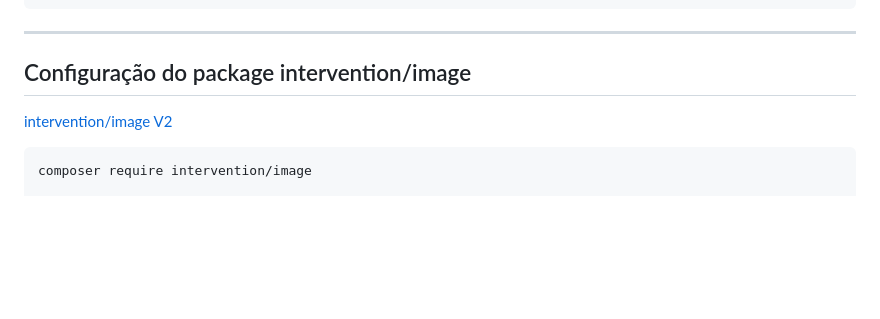
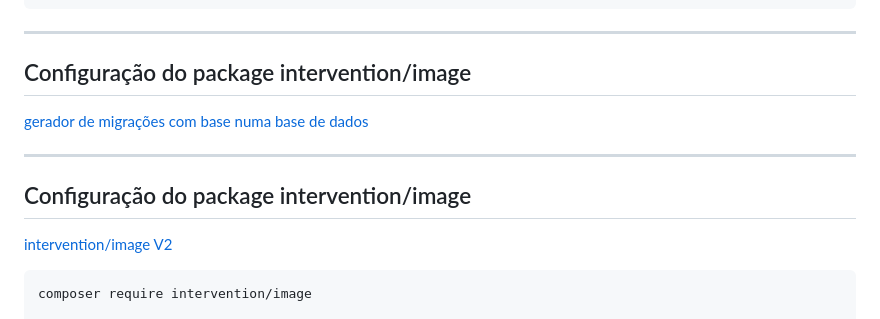
Before and after one commit to am-smm/CSPNSF, a Markdown page: material/notas.md, the part around the change. Rendered like a GitHub page; blank space fills up the shorter version.

````diff
--- a/material/notas.md
+++ b/material/notas.md
@@ -167,6 +167,11 @@ mkdir ./Modules
 
 ---
 ## Configuração do package intervention/image
+[gerador de migrações com base numa base de dados](https://github.com/kitloong/laravel-migrations-generator)
+
+
+---
+## Configuração do package intervention/image
 [intervention/image V2](https://image.intervention.io/v2)
 ```
 composer require intervention/image
````
